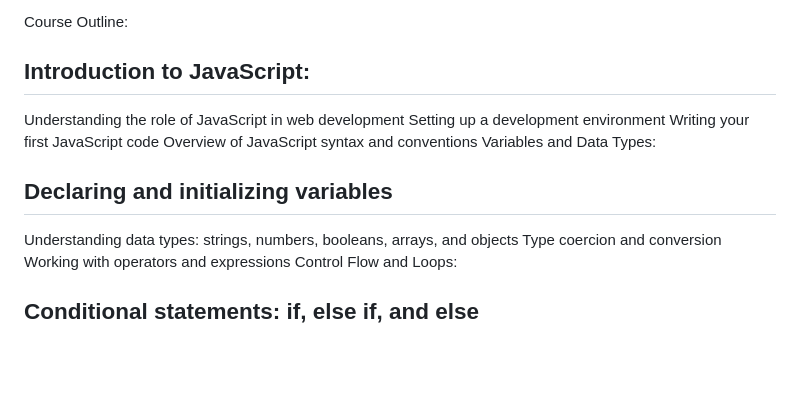
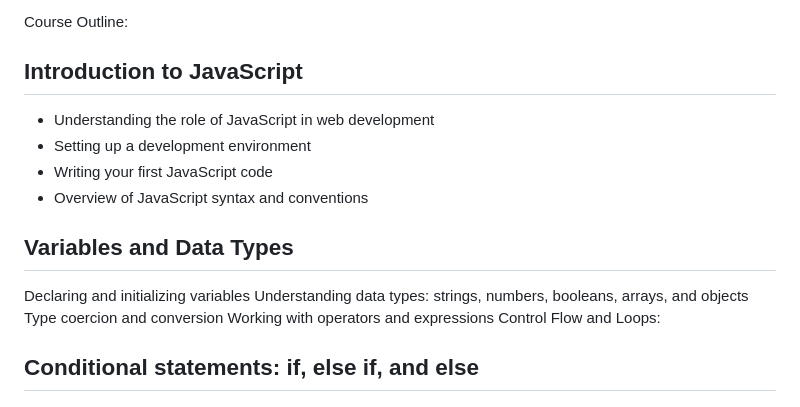
Before and after one commit to RMS21/learn-frontend, a Markdown page: readme.md, the part around the change. Drawn GitHub-style; blank space fills up the shorter version.

```diff
--- a/readme.md
+++ b/readme.md
@@ -7,16 +7,16 @@ This comprehensive JavaScript course is designed to provide a thorough understan
 
 Course Outline:
 
-## Introduction to JavaScript:
+## Introduction to JavaScript
 
-Understanding the role of JavaScript in web development
-Setting up a development environment
-Writing your first JavaScript code
-Overview of JavaScript syntax and conventions
-Variables and Data Types:
+- Understanding the role of JavaScript in web development
+- Setting up a development environment
+- Writing your first JavaScript code
+- Overview of JavaScript syntax and conventions
 
-## Declaring and initializing variables
+## Variables and Data Types
 
+Declaring and initializing variables
 Understanding data types: strings, numbers, booleans, arrays, and objects
 Type coercion and conversion
 Working with operators and expressions
```
